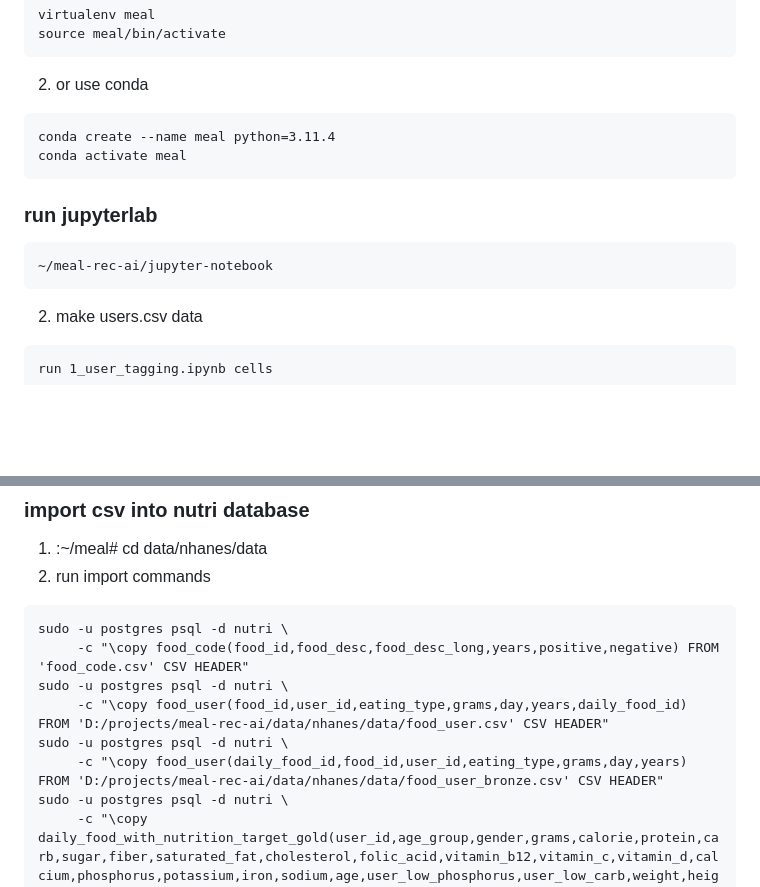
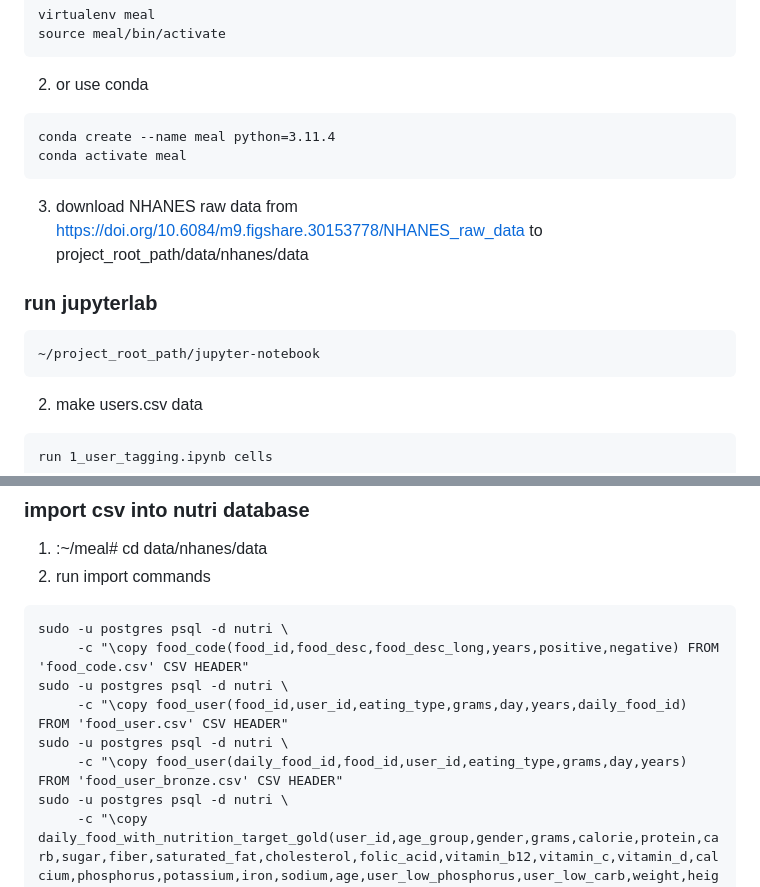
Before and after one commit to tyrone1979/DMP4P, a Markdown page: INSTALL.md, 2 parts joined by grey strips. GitHub-like rendering; blank space fills up the shorter version.

Commit message:
update guides

````diff
--- a/INSTALL.md
+++ b/INSTALL.md
@@ -32,9 +32,11 @@ conda create --name meal python=3.11.4
 conda activate meal
 ```
 
+3. download NHANES raw data from https://doi.org/10.6084/m9.figshare.30153778/NHANES_raw_data to project_root_path/data/nhanes/data
+
 ### run jupyterlab
 ```commandline
-~/meal-rec-ai/jupyter-notebook
+~/project_root_path/jupyter-notebook
 ```
 
 2. make users.csv data
@@ -97,9 +99,9 @@ CREATE DATABASE nutri WITH OWNER = postgres;
 sudo -u postgres psql -d nutri \
      -c "\copy food_code(food_id,food_desc,food_desc_long,years,positive,negative) FROM 'food_code.csv' CSV HEADER"
 sudo -u postgres psql -d nutri \
-     -c "\copy food_user(food_id,user_id,eating_type,grams,day,years,daily_food_id) FROM 'D:/projects/meal-rec-ai/data/nhanes/data/food_user.csv' CSV HEADER"
+     -c "\copy food_user(food_id,user_id,eating_type,grams,day,years,daily_food_id) FROM 'food_user.csv' CSV HEADER"
 sudo -u postgres psql -d nutri \
-     -c "\copy food_user(daily_food_id,food_id,user_id,eating_type,grams,day,years) FROM 'D:/projects/meal-rec-ai/data/nhanes/data/food_user_bronze.csv' CSV HEADER"
+     -c "\copy food_user(daily_food_id,food_id,user_id,eating_type,grams,day,years) FROM 'food_user_bronze.csv' CSV HEADER"
 sudo -u postgres psql -d nutri \
      -c "\copy daily_food_with_nutrition_target_gold(user_id,age_group,gender,grams,calorie,protein,carb,sugar,fiber,saturated_fat,cholesterol,folic_acid,vitamin_b12,vitamin_c,vitamin_d,calcium,phosphorus,potassium,iron,sodium,age,user_low_phosphorus,user_low_carb,weight,height,under_weight,over_weight,user_low_calorie,user_high_calorie,user_low_sodium,user_high_potassium,blood_pressure,user_low_saturated_fat,user_low_cholesterol,low_density_lipoprotein,blood_urea_nitrogen,user_low_protein,user_high_protein,opioid_misuse,diabetes,user_low_sugar,user_high_fiber,anemia,user_high_vitamin_b12,user_high_folate_acid,user_high_iron,user_high_vitamin_c,user_high_calcium,user_high_vitamin_d,osteoporosis,level,b_calorie,b_carb,b_fiber,b_protein,b_saturated_fat,b_sugar,b_cholesterol,macro_health_score,b_sodium,b_phosphorus,b_potassium,b_iron,b_calcium,b_folic_acid,b_vitamin_c,b_vitamin_d,b_vitamin_b12,micro_health_score,match,total_positive_score,total_negative_score,daily_food_id,target) FROM 'daily_food_with_nutrition_target_gold.csv' CSV HEADER"
 sudo -u postgres psql -d nutri \
````
